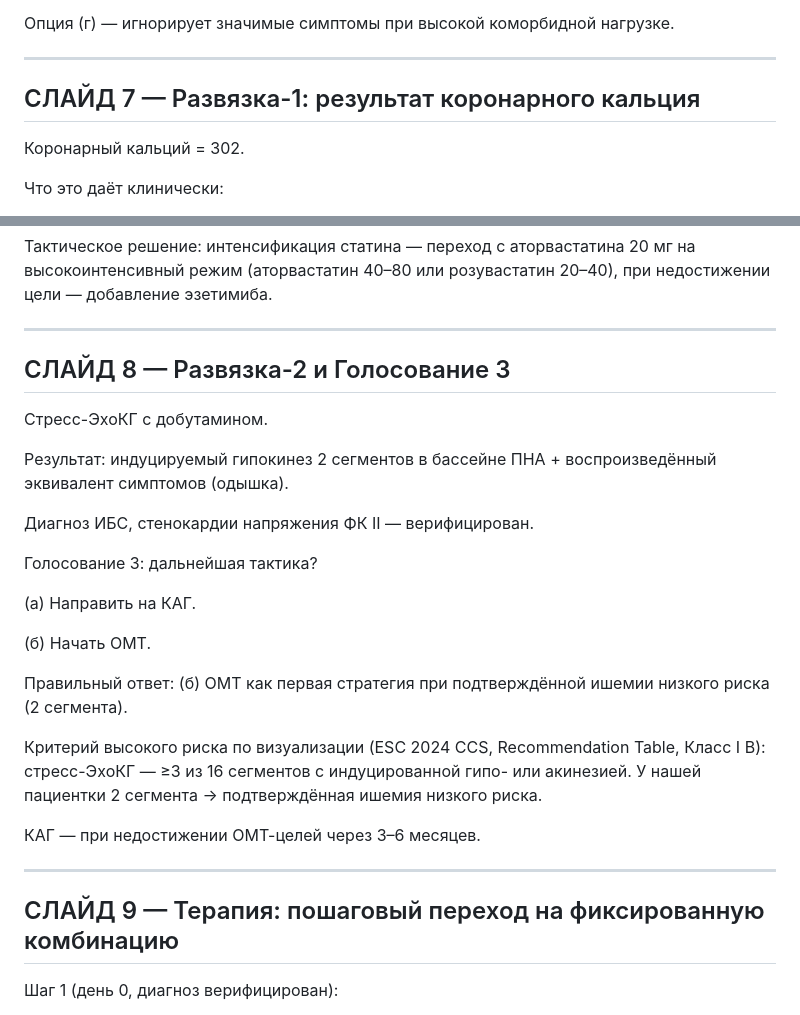
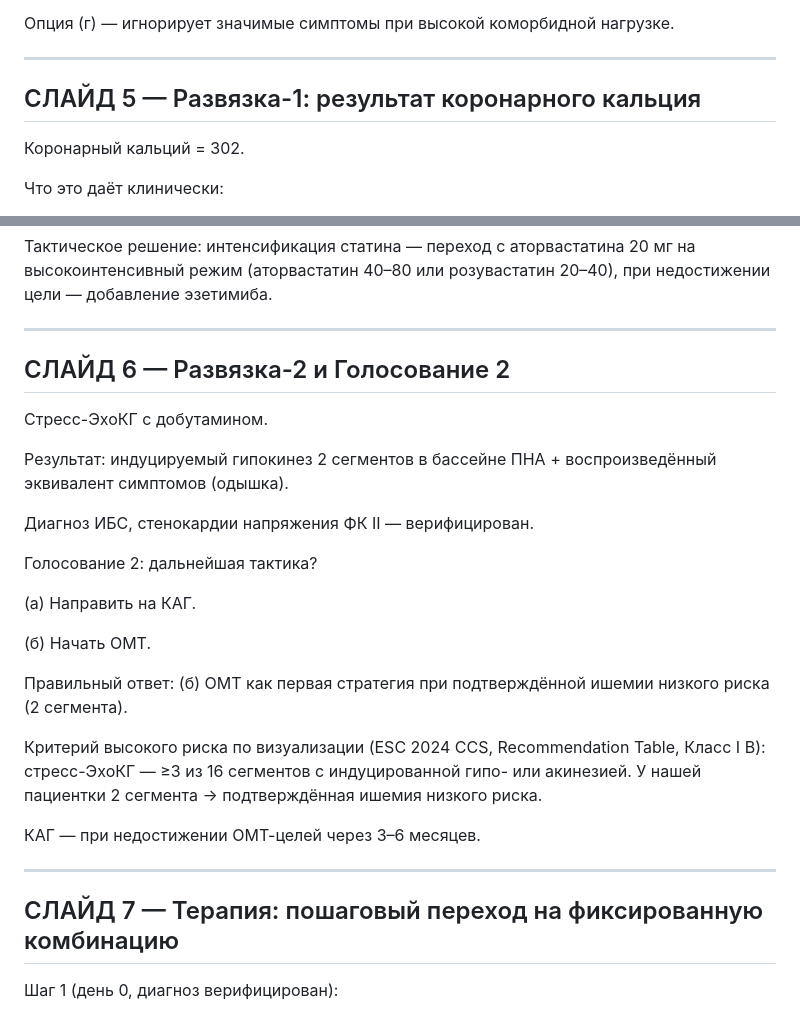
Before and after one commit to AronovMik/Evgeny_merck, a Markdown page: tasks/slides/2026-06-14_shkola-ibs_case2_text.md, 2 parts joined by grey strips. Rendered like a GitHub page.

```diff
--- a/tasks/slides/2026-06-14_shkola-ibs_case2_text.md
+++ b/tasks/slides/2026-06-14_shkola-ibs_case2_text.md
@@ -111,7 +77,7 @@
 
 ---
 
-## СЛАЙД 7 — Развязка-1: результат коронарного кальция
+## СЛАЙД 5 — Развязка-1: результат коронарного кальция
 
 Коронарный кальций = 302.
 
@@ -131,7 +97,7 @@
 
 ---
 
-## СЛАЙД 8 — Развязка-2 и Голосование 3
+## СЛАЙД 6 — Развязка-2 и Голосование 2
 
 Стресс-ЭхоКГ с добутамином.
 
@@ -139,7 +105,7 @@
 
 Диагноз ИБС, стенокардии напряжения ФК II — верифицирован.
 
-Голосование 3: дальнейшая тактика?
+Голосование 2: дальнейшая тактика?
 
 (а) Направить на КАГ.
 
@@ -153,7 +119,7 @@
 
 ---
 
-## СЛАЙД 9 — Терапия: пошаговый переход на фиксированную комбинацию
+## СЛАЙД 7 — Терапия: пошаговый переход на фиксированную комбинацию
 
 Шаг 1 (день 0, диагноз верифицирован):
 - Добавить бисопролол 2,5 мг к существующей схеме (рамиприл 5 + амлодипин 5).
```
Also changed, not shown: other parts of tasks/slides/2026-06-14_shkola-ibs_case2_text.md (+11 -45 lines).
